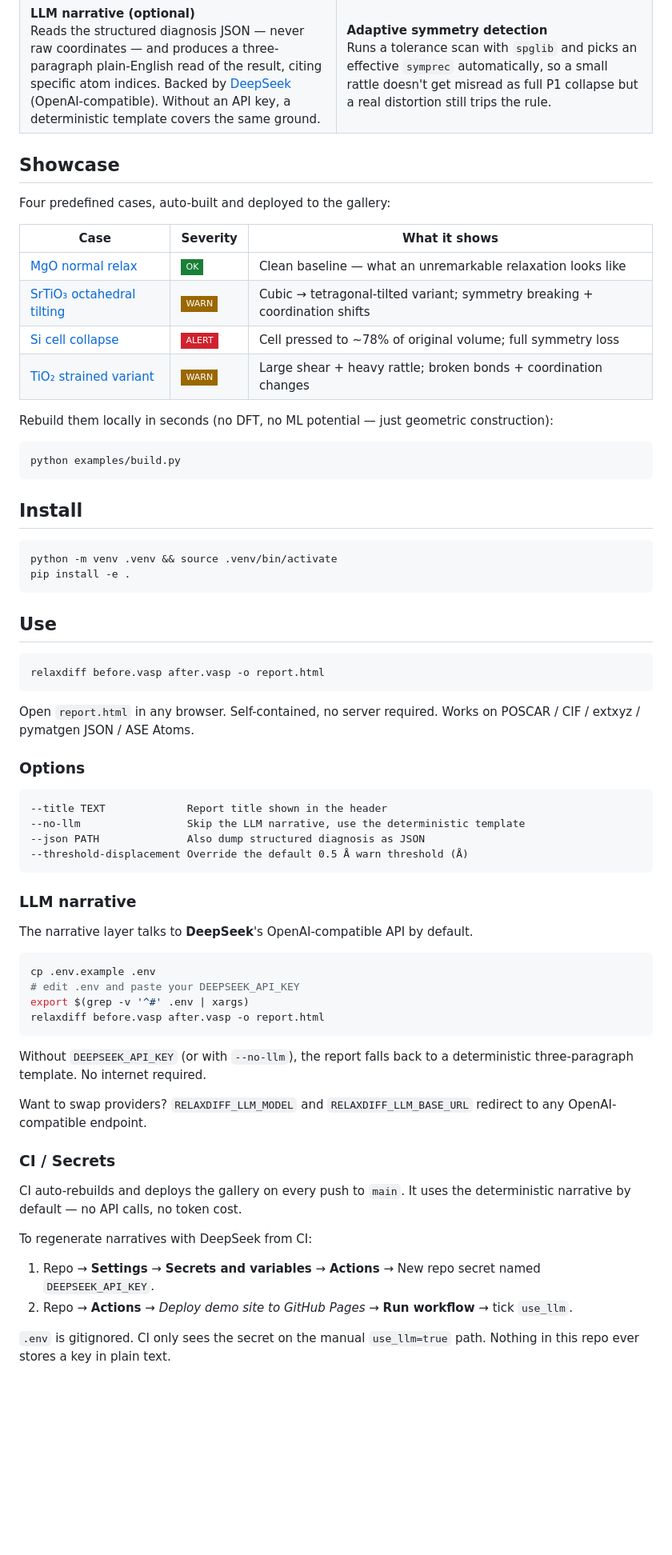
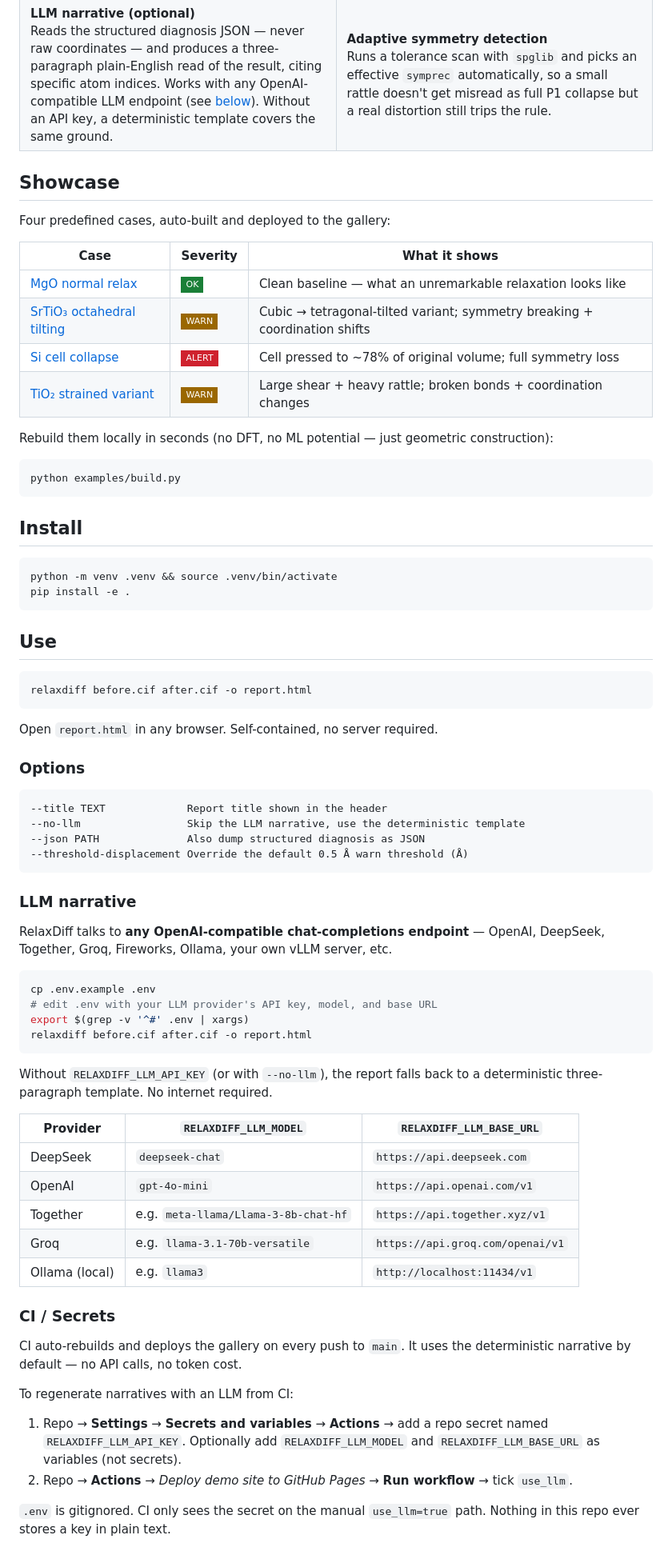
Before and after one commit to siyu-hu/relaxdiff, a Markdown page: README.md, the part around one of its changes. Shown at 80% size. Rendered like a GitHub page; badges without logos; blank space fills up the shorter version.

````diff
--- a/README.md
+++ b/README.md
@@ -48,7 +57,7 @@ relaxdiff before.cif after.cif -o report.html
   <tr>
     <td>
       <b>LLM narrative (optional)</b><br/>
-      Reads the structured diagnosis JSON — never raw coordinates — and produces a three-paragraph plain-English read of the result, citing specific atom indices. Backed by <a href="https://platform.deepseek.com/">DeepSeek</a> (OpenAI-compatible). Without an API key, a deterministic template covers the same ground.
+      Reads the structured diagnosis JSON &mdash; never raw coordinates &mdash; and produces a three-paragraph plain-English read of the result, citing specific atom indices. Works with any OpenAI-compatible LLM endpoint (see <a href="#llm-narrative">below</a>). Without an API key, a deterministic template covers the same ground.
     </td>
     <td>
       <b>Adaptive symmetry detection</b><br/>
@@ -63,12 +72,12 @@ Four predefined cases, auto-built and deployed to the gallery:
 
 | Case | Severity | What it shows |
 |---|---|---|
-| [MgO normal relax](https://siyu-hu.github.io/relaxdiff/cases/mgo_normal.html) | ![](https://img.shields.io/badge/-OK-1a7f37?style=flat-square) | Clean baseline — what an unremarkable relaxation looks like |
+| [MgO normal relax](https://siyu-hu.github.io/relaxdiff/cases/mgo_normal.html) | ![](https://img.shields.io/badge/-OK-1a7f37?style=flat-square) | Clean baseline &mdash; what an unremarkable relaxation looks like |
 | [SrTiO₃ octahedral tilting](https://siyu-hu.github.io/relaxdiff/cases/srtio3_tilting.html) | ![](https://img.shields.io/badge/-WARN-9a6700?style=flat-square) | Cubic → tetragonal-tilted variant; symmetry breaking + coordination shifts |
 | [Si cell collapse](https://siyu-hu.github.io/relaxdiff/cases/collapse.html) | ![](https://img.shields.io/badge/-ALERT-cf222e?style=flat-square) | Cell pressed to ~78% of original volume; full symmetry loss |
 | [TiO₂ strained variant](https://siyu-hu.github.io/relaxdiff/cases/tio2_phase.html) | ![](https://img.shields.io/badge/-WARN-9a6700?style=flat-square) | Large shear + heavy rattle; broken bonds + coordination changes |
 
-Rebuild them locally in seconds (no DFT, no ML potential — just geometric construction):
+Rebuild them locally in seconds (no DFT, no ML potential &mdash; just geometric construction):
 
 ```bash
 python examples/build.py
@@ -84,10 +93,10 @@ pip install -e .
 ## Use
 
 ```bash
-relaxdiff before.vasp after.vasp -o report.html
+relaxdiff before.cif after.cif -o report.html
 ```
 
-Open `report.html` in any browser. Self-contained, no server required. Works on POSCAR / CIF / extxyz / pymatgen JSON / ASE Atoms.
+Open `report.html` in any browser. Self-contained, no server required.
 
 ### Options
 
@@ -100,26 +109,32 @@ Open `report.html` in any browser. Self-contained, no server required. Works on
 
 ### LLM narrative
 
-The narrative layer talks to **DeepSeek**'s OpenAI-compatible API by default.
+RelaxDiff talks to **any OpenAI-compatible chat-completions endpoint** &mdash; OpenAI, DeepSeek, Together, Groq, Fireworks, Ollama, your own vLLM server, etc.
 
 ```bash
 cp .env.example .env
-# edit .env and paste your DEEPSEEK_API_KEY
+# edit .env with your LLM provider's API key, model, and base URL
 export $(grep -v '^#' .env | xargs)
-relaxdiff before.vasp after.vasp -o report.html
+relaxdiff before.cif after.cif -o report.html
 ```
 
-Without `DEEPSEEK_API_KEY` (or with `--no-llm`), the report falls back to a deterministic three-paragraph template. No internet required.
+Without `RELAXDIFF_LLM_API_KEY` (or with `--no-llm`), the report falls back to a deterministic three-paragraph template. No internet required.
 
-Want to swap providers? `RELAXDIFF_LLM_MODEL` and `RELAXDIFF_LLM_BASE_URL` redirect to any OpenAI-compatible endpoint.
+| Provider | `RELAXDIFF_LLM_MODEL` | `RELAXDIFF_LLM_BASE_URL` |
+|---|---|---|
+| DeepSeek | `deepseek-chat` | `https://api.deepseek.com` |
+| OpenAI | `gpt-4o-mini` | `https://api.openai.com/v1` |
+| Together | e.g. `meta-llama/Llama-3-8b-chat-hf` | `https://api.together.xyz/v1` |
+| Groq | e.g. `llama-3.1-70b-versatile` | `https://api.groq.com/openai/v1` |
+| Ollama (local) | e.g. `llama3` | `http://localhost:11434/v1` |
 
 ### CI / Secrets
 
-CI auto-rebuilds and deploys the gallery on every push to `main`. It uses the deterministic narrative by default — no API calls, no token cost.
+CI auto-rebuilds and deploys the gallery on every push to `main`. It uses the deterministic narrative by default &mdash; no API calls, no token cost.
 
-To regenerate narratives with DeepSeek from CI:
+To regenerate narratives with an LLM from CI:
 
-1. Repo → **Settings** → **Secrets and variables** → **Actions** → New repo secret named `DEEPSEEK_API_KEY`.
+1. Repo → **Settings** → **Secrets and variables** → **Actions** → add a repo secret named `RELAXDIFF_LLM_API_KEY`. Optionally add `RELAXDIFF_LLM_MODEL` and `RELAXDIFF_LLM_BASE_URL` as variables (not secrets).
 2. Repo → **Actions** → *Deploy demo site to GitHub Pages* → **Run workflow** → tick `use_llm`.
 
 `.env` is gitignored. CI only sees the secret on the manual `use_llm=true` path. Nothing in this repo ever stores a key in plain text.
````
Also changed, not shown: other parts of README.md (+21 -8 lines), docs/assets/screenshot-gallery.png, 5 other files.
